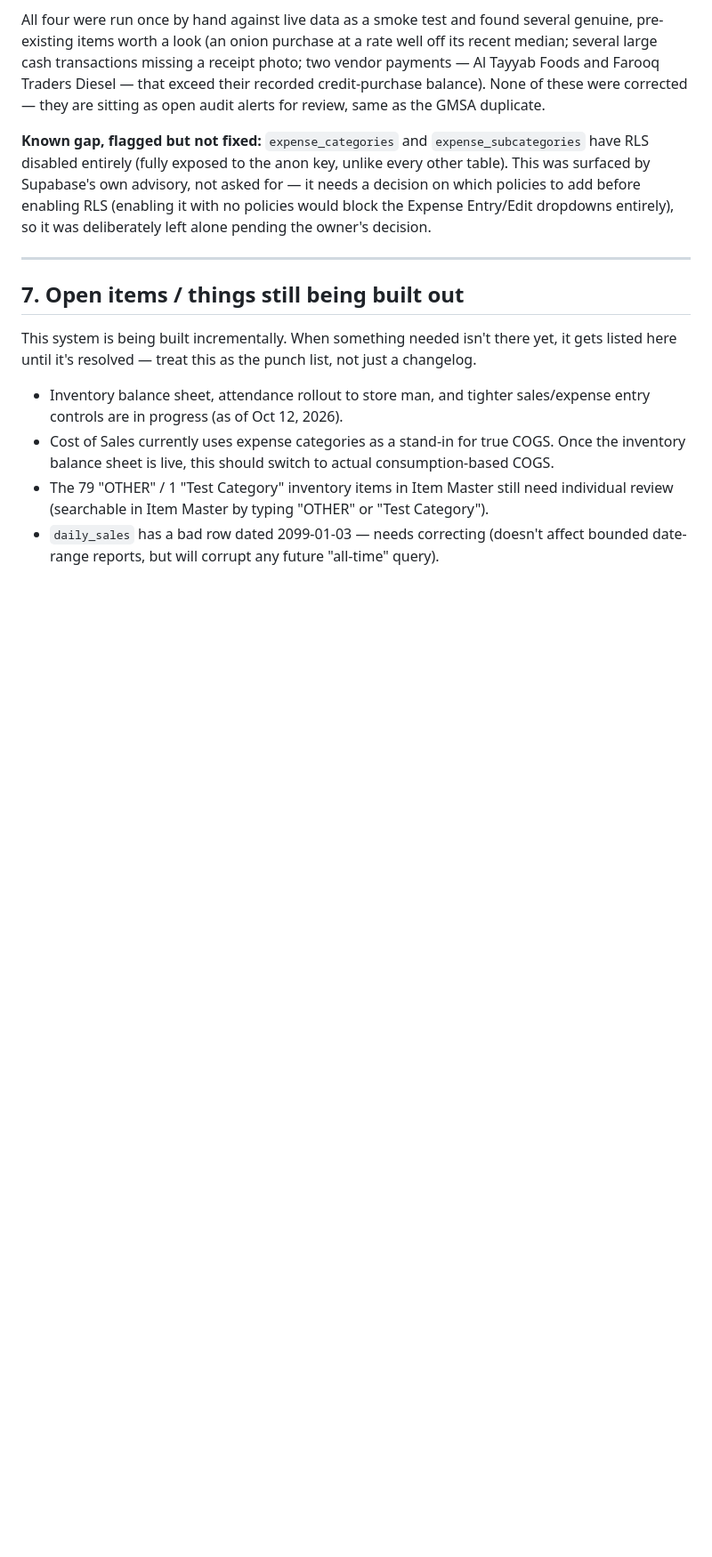
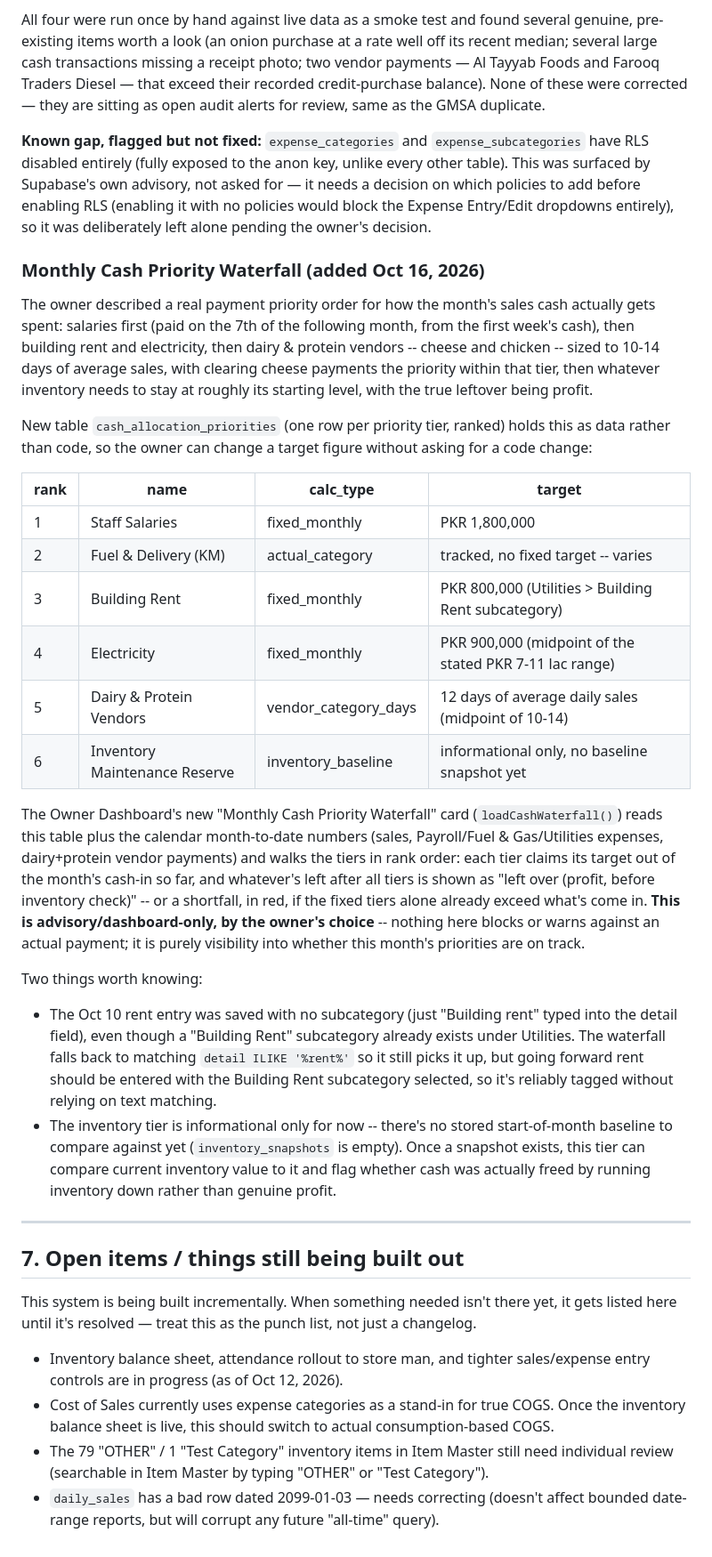
Before and after one commit to yasirriaz-beep/Entry-Screen, a Markdown page: OPERATIONS-GUIDE.md, the part around the change. Shown at 89% size. Rendered like a GitHub page; blank space fills up the shorter version.

Commit message:
Document the Monthly Cash Priority Waterfall
Co-Authored-By: Claude Sonnet 5 <noreply@anthropic.com>
Claude-Session: https://claude.ai/code/session_01RtsrPrd83oM4XMkNfjEsdq

```diff
--- a/OPERATIONS-GUIDE.md
+++ b/OPERATIONS-GUIDE.md
@@ -1077,6 +1077,47 @@ by Supabase's own advisory, not asked for — it needs a decision on which polic
 enabling RLS (enabling it with no policies would block the Expense Entry/Edit dropdowns
 entirely), so it was deliberately left alone pending the owner's decision.
 
+### Monthly Cash Priority Waterfall (added Oct 16, 2026)
+
+The owner described a real payment priority order for how the month's sales cash actually gets
+spent: salaries first (paid on the 7th of the following month, from the first week's cash),
+then building rent and electricity, then dairy & protein vendors -- cheese and chicken --
+sized to 10-14 days of average sales, with clearing cheese payments the priority within that
+tier, then whatever inventory needs to stay at roughly its starting level, with the true
+leftover being profit.
+
+New table `cash_allocation_priorities` (one row per priority tier, ranked) holds this as data
+rather than code, so the owner can change a target figure without asking for a code change:
+
+| rank | name | calc_type | target |
+|---|---|---|---|
+| 1 | Staff Salaries | fixed_monthly | PKR 1,800,000 |
+| 2 | Fuel & Delivery (KM) | actual_category | tracked, no fixed target -- varies |
+| 3 | Building Rent | fixed_monthly | PKR 800,000 (Utilities > Building Rent subcategory) |
+| 4 | Electricity | fixed_monthly | PKR 900,000 (midpoint of the stated PKR 7-11 lac range) |
+| 5 | Dairy & Protein Vendors | vendor_category_days | 12 days of average daily sales (midpoint of 10-14) |
+| 6 | Inventory Maintenance Reserve | inventory_baseline | informational only, no baseline snapshot yet |
+
+The Owner Dashboard's new "Monthly Cash Priority Waterfall" card (`loadCashWaterfall()`) reads
+this table plus the calendar month-to-date numbers (sales, Payroll/Fuel & Gas/Utilities
+expenses, dairy+protein vendor payments) and walks the tiers in rank order: each tier claims
+its target out of the month's cash-in so far, and whatever's left after all tiers is shown as
+"left over (profit, before inventory check)" -- or a shortfall, in red, if the fixed tiers alone
+already exceed what's come in. **This is advisory/dashboard-only, by the owner's choice** --
+nothing here blocks or warns against an actual payment; it is purely visibility into whether
+this month's priorities are on track.
+
+Two things worth knowing:
+- The Oct 10 rent entry was saved with no subcategory (just "Building rent" typed into the
+  detail field), even though a "Building Rent" subcategory already exists under Utilities. The
+  waterfall falls back to matching `detail ILIKE '%rent%'` so it still picks it up, but going
+  forward rent should be entered with the Building Rent subcategory selected, so it's reliably
+  tagged without relying on text matching.
+- The inventory tier is informational only for now -- there's no stored start-of-month baseline
+  to compare against yet (`inventory_snapshots` is empty). Once a snapshot exists, this tier can
+  compare current inventory value to it and flag whether cash was actually freed by running
+  inventory down rather than genuine profit.
+
 ---
 
 ## 7. Open items / things still being built out
```
